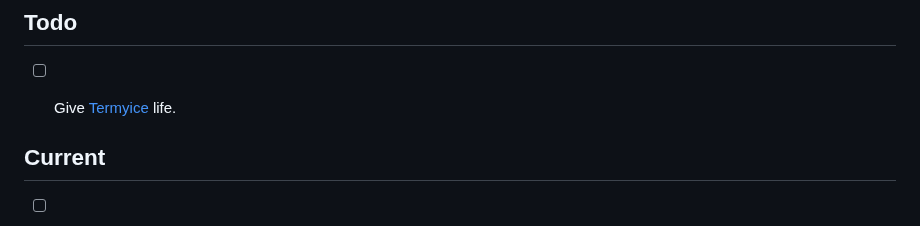
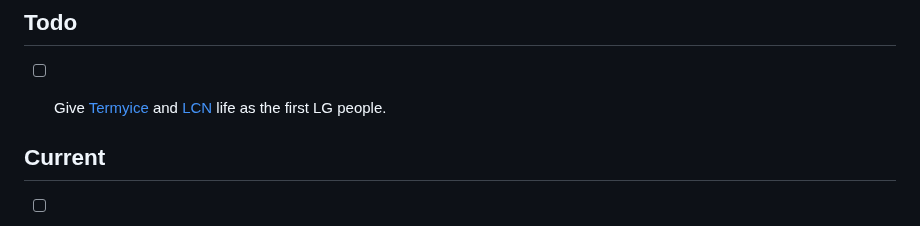
Before and after one commit to oweb36/mws-docs, a Markdown page: Freedom Boards/TODOs.md, the part around the change. Rendered like a GitHub page.

Commit message:
vault backup: December 14, 2024 03:40:54 PM

```diff
--- a/Freedom Boards/TODOs.md
+++ b/Freedom Boards/TODOs.md
@@ -15,7 +15,7 @@ kanban-plugin: board
 
 ## Todo
 
-- [ ] Give [Termyice](Termyice.md) life.
+- [ ] Give [Termyice](Termyice.md) and [LCN](LCN.md) life as the first LG people.
 
 
 ## Current
```
